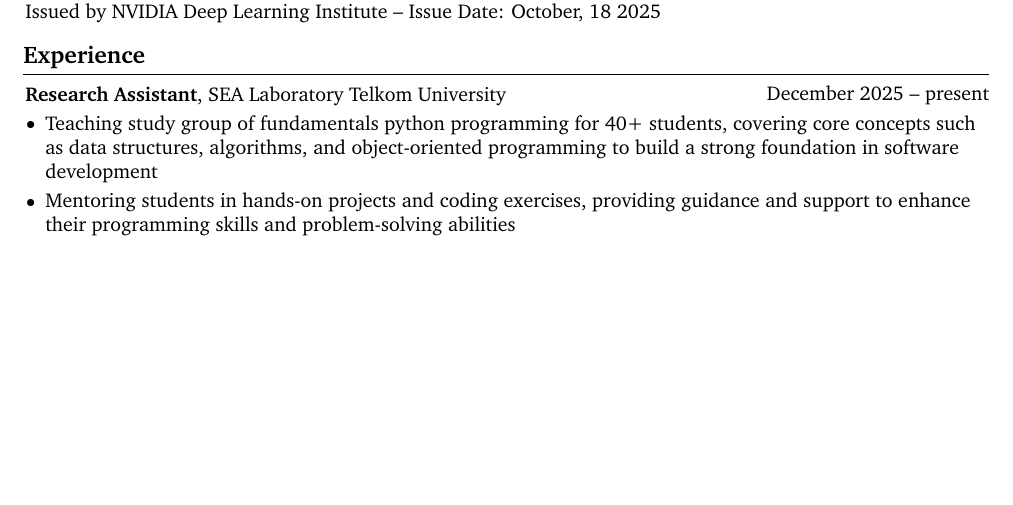
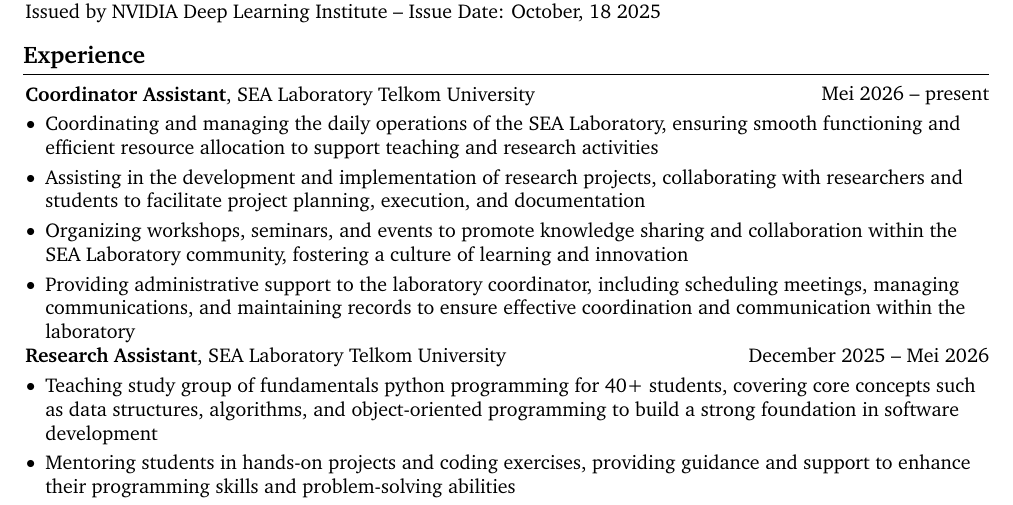
Before and after one commit to Reynadi531/resume, a LaTeX document (main.tex): part of page 1 of 2, cut so that both start at the same text, the shorter picture padded with empty space. Compiled offline with pdfLaTeX.

Commit message:
feat: adding new position at sea

```diff
--- a/main.tex
+++ b/main.tex
@@ -237,7 +237,21 @@
     \section{Experience}
 
     \begin{twocolentry}{
-                December 2025 – present
+                Mei 2026 – present
+            }
+                \textbf{Coordinator Assistant}, SEA Laboratory Telkom University\end{twocolentry}
+            \vspace{0.10 cm}
+            \begin{onecolentry}
+                \begin{highlights}
+                    \item Coordinating and managing the daily operations of the SEA Laboratory, ensuring smooth functioning and efficient resource allocation to support teaching and research activities
+                    \item Assisting in the development and implementation of research projects, collaborating with researchers and students to facilitate project planning, execution, and documentation
+                    \item Organizing workshops, seminars, and events to promote knowledge sharing and collaboration within the SEA Laboratory community, fostering a culture of learning and innovation
+                    \item Providing administrative support to the laboratory coordinator, including scheduling meetings, managing communications, and maintaining records to ensure effective coordination and communication within the laboratory
+                \end{highlights}
+    \end{onecolentry}
+
+    \begin{twocolentry}{
+                December 2025 – Mei 2026
             }
                 \textbf{Research Assistant}, SEA Laboratory Telkom University\end{twocolentry}
             \vspace{0.10 cm}
```
Also changed, not shown: main.pdf.
